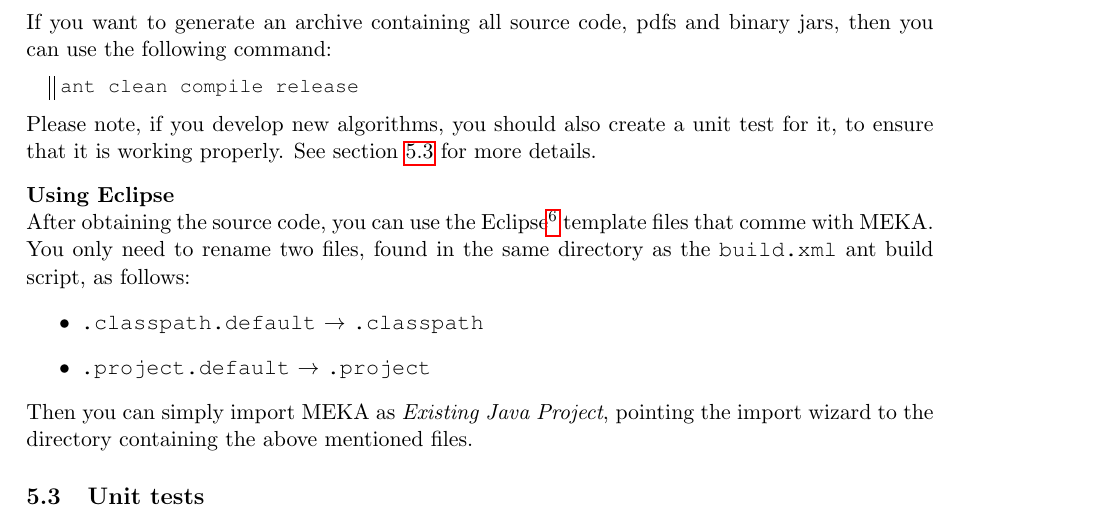
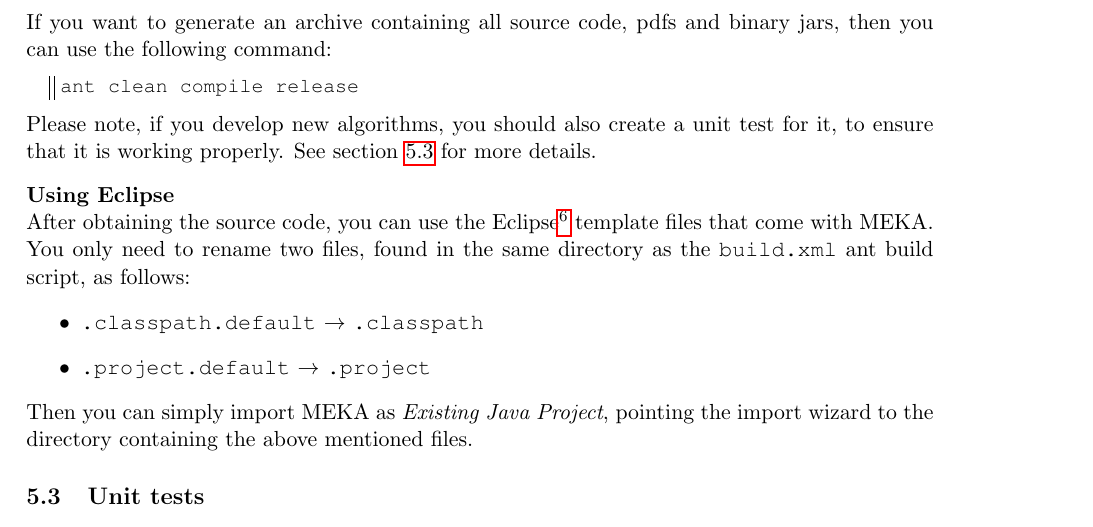
Before and after one commit to Waikato/meka, a LaTeX document (src/main/latex/tutorial/Tutorial.tex): part of page 11 of 16, cut so that both start at the same text. Compiled offline with pdfLaTeX.

Commit message:
New version number, update to README, and Tutorial.

```diff
--- a/src/main/latex/tutorial/Tutorial.tex
+++ b/src/main/latex/tutorial/Tutorial.tex
@@ -7,7 +7,7 @@
 \newcommand{\MOA}{Moa}
 \newcommand{\WEKA}{Weka}
 \newcommand{\MULAN}{Mulan}
-\def\version{{\tt 1.6.2}}
+\def\version{{\tt 1.7.3}}
 \usepackage{listings}
 \usepackage{courier}
 \lstset{basicstyle=\small\ttfamily,breaklines=true,frame=L,xleftmargin=\parindent}
@@ -435,7 +435,7 @@ ant clean compile release
 Please note, if you develop new algorithms, you should also create a unit test for it, to ensure that it is working properly. See section \ref{unittests} for more details.
 
 \heading{Using Eclipse}
-After obtaining the source code, you can use the Eclipse\footnote{\url{http://eclipse.org/}} template files that comme with MEKA. You only need to rename two files, found in the same directory as the \texttt{build.xml} ant build script, as follows:
+After obtaining the source code, you can use the Eclipse\footnote{\url{http://eclipse.org/}} template files that come with MEKA. You only need to rename two files, found in the same directory as the \texttt{build.xml} ant build script, as follows:
 \begin{itemize}
   \item \texttt{.classpath.default} $\rightarrow$ \texttt{.classpath}
   \item \texttt{.project.default} $\rightarrow$ \texttt{.project}
```
Also changed, not shown: README.txt, 2 other files.
